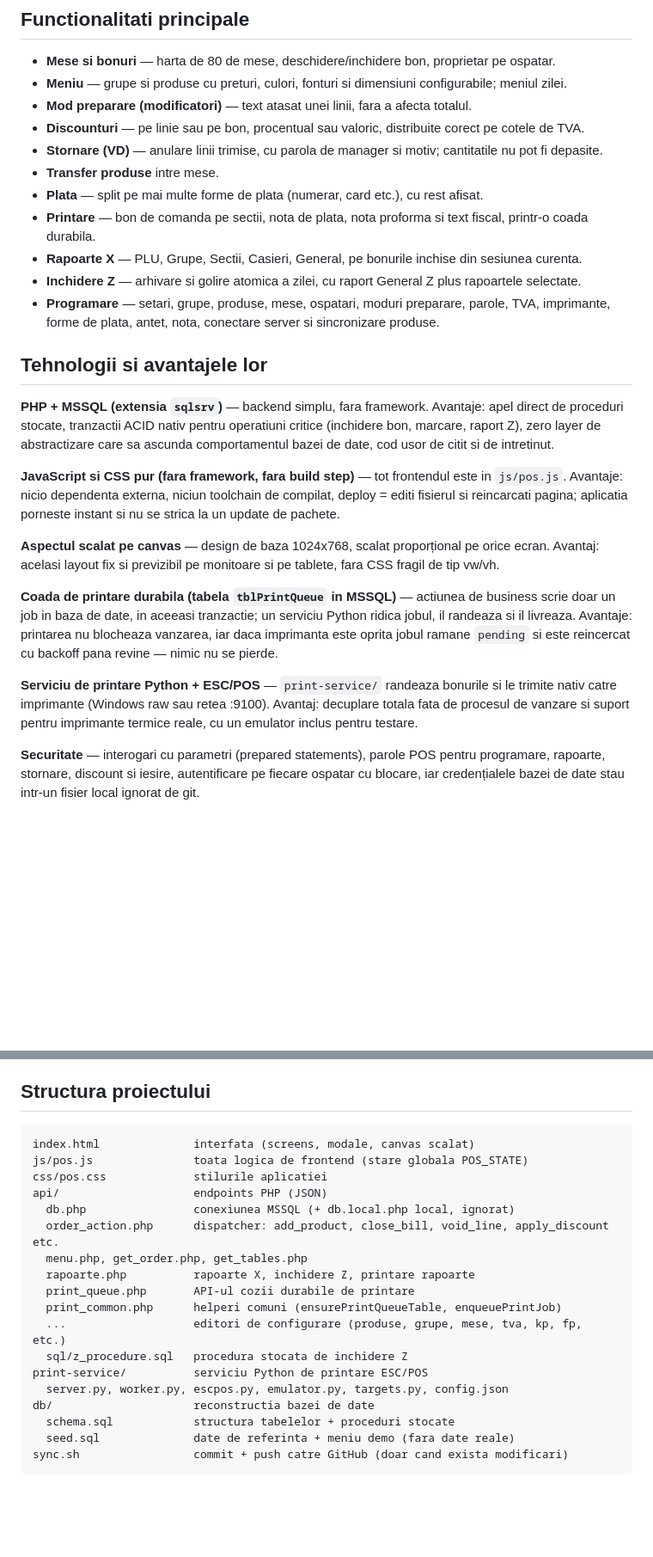
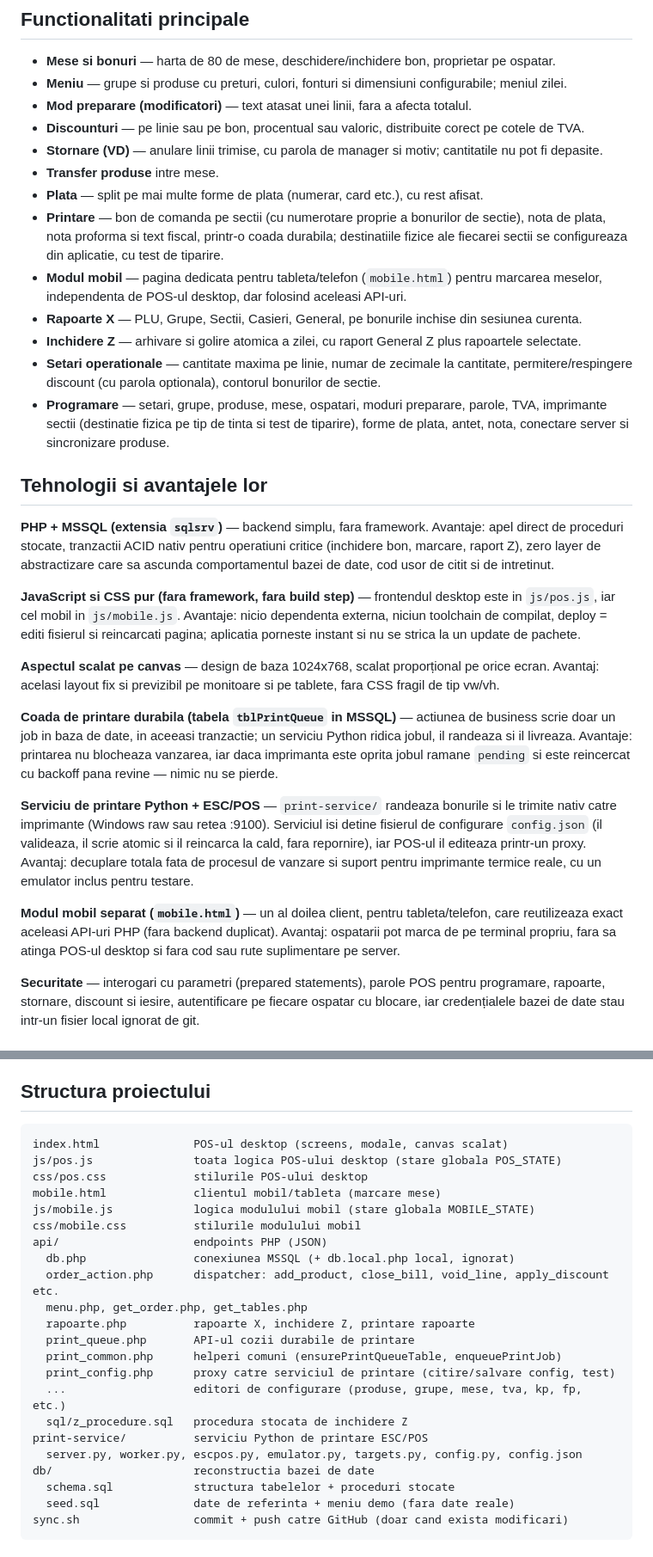
Before and after one commit to abcsoft-ro/Table-Manager, a Markdown page: README.md, 2 parts joined by grey strips. Shown at 86% size. GitHub-like rendering; blank space fills up the shorter version.

Commit message:
Sync 2026-09-28 02:48:56

````diff
--- a/README.md
+++ b/README.md
@@ -18,11 +18,18 @@ regandit pentru fiabilitate, intretinere simpla si lipsa dependentelor grele.
 - **Stornare (VD)** — anulare linii trimise, cu parola de manager si motiv; cantitatile nu pot fi depasite.
 - **Transfer produse** intre mese.
 - **Plata** — split pe mai multe forme de plata (numerar, card etc.), cu rest afisat.
-- **Printare** — bon de comanda pe sectii, nota de plata, nota proforma si text fiscal, printr-o coada durabila.
+- **Printare** — bon de comanda pe sectii (cu numerotare proprie a bonurilor de sectie),
+  nota de plata, nota proforma si text fiscal, printr-o coada durabila; destinatiile fizice
+  ale fiecarei sectii se configureaza din aplicatie, cu test de tiparire.
+- **Modul mobil** — pagina dedicata pentru tableta/telefon (`mobile.html`) pentru marcarea
+  meselor, independenta de POS-ul desktop, dar folosind aceleasi API-uri.
 - **Rapoarte X** — PLU, Grupe, Sectii, Casieri, General, pe bonurile inchise din sesiunea curenta.
 - **Inchidere Z** — arhivare si golire atomica a zilei, cu raport General Z plus rapoartele selectate.
+- **Setari operationale** — cantitate maxima pe linie, numar de zecimale la cantitate,
+  permitere/respingere discount (cu parola optionala), contorul bonurilor de sectie.
 - **Programare** — setari, grupe, produse, mese, ospatari, moduri preparare, parole, TVA,
-  imprimante, forme de plata, antet, nota, conectare server si sincronizare produse.
+  imprimante sectii (destinatie fizica pe tip de tinta si test de tiparire), forme de plata,
+  antet, nota, conectare server si sincronizare produse.
 
 ## Tehnologii si avantajele lor
 
@@ -31,7 +38,8 @@ Avantaje: apel direct de proceduri stocate, tranzactii ACID nativ pentru operati
 critice (inchidere bon, marcare, raport Z), zero layer de abstractizare care sa ascunda
 comportamentul bazei de date, cod usor de citit si de intretinut.
 
-**JavaScript si CSS pur (fara framework, fara build step)** — tot frontendul este in `js/pos.js`.
+**JavaScript si CSS pur (fara framework, fara build step)** — frontendul desktop este in
+`js/pos.js`, iar cel mobil in `js/mobile.js`.
 Avantaje: nicio dependenta externa, niciun toolchain de compilat, deploy = editi fisierul si
 reincarcati pagina; aplicatia porneste instant si nu se strica la un update de pachete.
 
@@ -44,8 +52,14 @@ si il livreaza. Avantaje: printarea nu blocheaza vanzarea, iar daca imprimanta e
 ramane `pending` si este reincercat cu backoff pana revine — nimic nu se pierde.
 
 **Serviciu de printare Python + ESC/POS** — `print-service/` randeaza bonurile si le trimite
-nativ catre imprimante (Windows raw sau retea :9100). Avantaj: decuplare totala fata de procesul
-de vanzare si suport pentru imprimante termice reale, cu un emulator inclus pentru testare.
+nativ catre imprimante (Windows raw sau retea :9100). Serviciul isi detine fisierul de configurare
+`config.json` (il valideaza, il scrie atomic si il reincarca la cald, fara repornire), iar POS-ul
+il editeaza printr-un proxy. Avantaj: decuplare totala fata de procesul de vanzare si suport pentru
+imprimante termice reale, cu un emulator inclus pentru testare.
+
+**Modul mobil separat (`mobile.html`)** — un al doilea client, pentru tableta/telefon, care
+reutilizeaza exact aceleasi API-uri PHP (fara backend duplicat). Avantaj: ospatarii pot marca de pe
+terminal propriu, fara sa atinga POS-ul desktop si fara cod sau rute suplimentare pe server.
 
 **Securitate** — interogari cu parametri (prepared statements), parole POS pentru programare,
 rapoarte, stornare, discount si iesire, autentificare pe fiecare ospatar cu blocare, iar
@@ -94,9 +110,12 @@ Instructiuni complete: [db/README.md](db/README.md).
 ## Structura proiectului
 
 ```
-index.html              interfata (screens, modale, canvas scalat)
-js/pos.js               toata logica de frontend (stare globala POS_STATE)
-css/pos.css             stilurile aplicatiei
+index.html              POS-ul desktop (screens, modale, canvas scalat)
+js/pos.js               toata logica POS-ului desktop (stare globala POS_STATE)
+css/pos.css             stilurile POS-ului desktop
+mobile.html             clientul mobil/tableta (marcare mese)
+js/mobile.js            logica modulului mobil (stare globala MOBILE_STATE)
+css/mobile.css          stilurile modulului mobil
 api/                    endpoints PHP (JSON)
   db.php                conexiunea MSSQL (+ db.local.php local, ignorat)
   order_action.php      dispatcher: add_product, close_bill, void_line, apply_discount etc.
@@ -104,10 +123,11 @@ api/                    endpoints PHP (JSON)
   rapoarte.php          rapoarte X, inchidere Z, printare rapoarte
   print_queue.php       API-ul cozii durabile de printare
   print_common.php      helperi comuni (ensurePrintQueueTable, enqueuePrintJob)
+  print_config.php      proxy catre serviciul de printare (citire/salvare config, test)
   ...                   editori de configurare (produse, grupe, mese, tva, kp, fp, etc.)
   sql/z_procedure.sql   procedura stocata de inchidere Z
 print-service/          serviciu Python de printare ESC/POS
-  server.py, worker.py, escpos.py, emulator.py, targets.py, config.json
+  server.py, worker.py, escpos.py, emulator.py, targets.py, config.py, config.json
 db/                     reconstructia bazei de date
   schema.sql            structura tabelelor + proceduri stocate
   seed.sql              date de referinta + meniu demo (fara date reale)
````
Also changed, not shown: other parts of README.md (+3 -1 lines).
